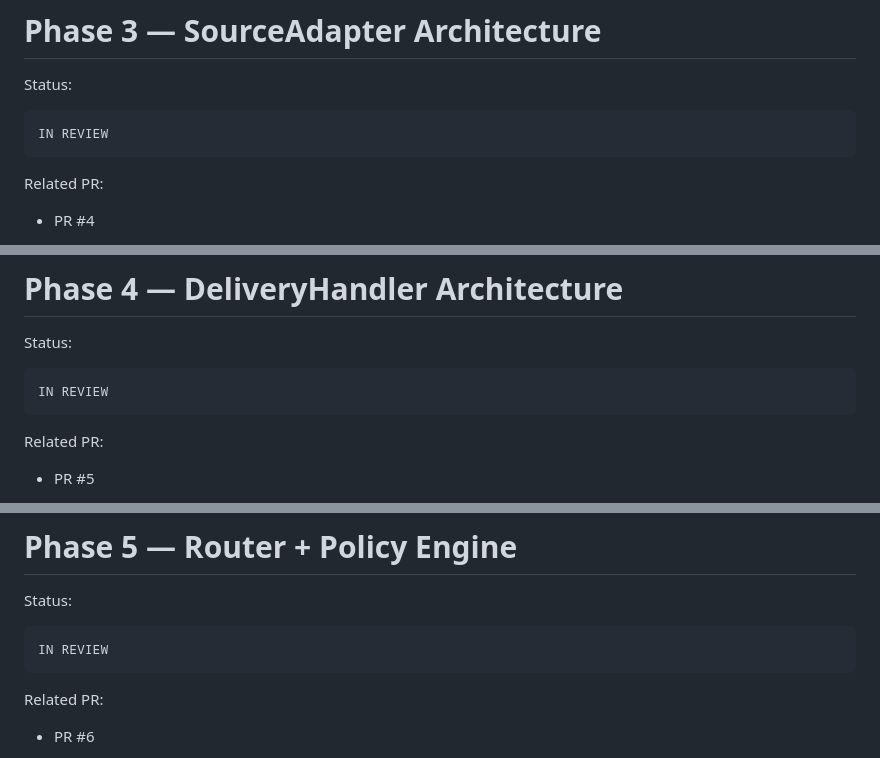
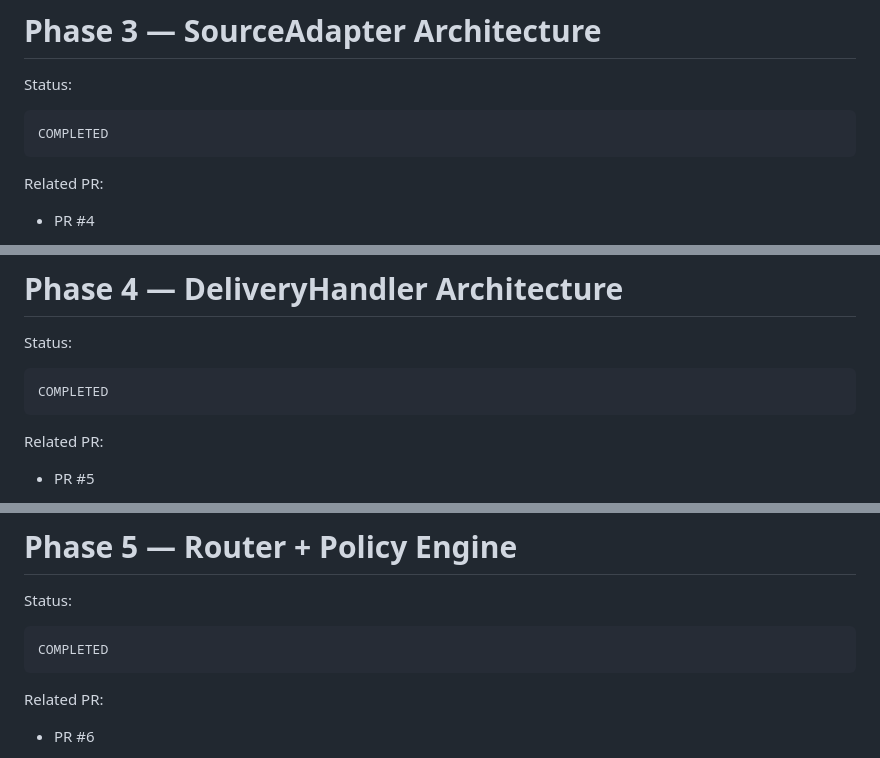
Before and after one commit to drtx32/PulseRelay, a Markdown page: docs/phases.md, 3 parts joined by grey strips. Drawn GitHub-style.

Commit message:
docs: update phases.md - mark Phase 3/4/5 as COMPLETED
Phase 3 (SourceAdapter), Phase 4 (DeliveryHandler), and Phase 5
(Router + Policy Engine) are fully implemented. Update status from
IN REVIEW to COMPLETED to reflect actual codebase state.

````diff
--- a/docs/phases.md
+++ b/docs/phases.md
@@ -169,7 +169,7 @@ Future events no longer need to resemble chat messages.
 Status:
 
 ```text
-IN REVIEW
+COMPLETED
 ```
 
 Related PR:
@@ -231,7 +231,7 @@ all become possible through the same abstraction.
 Status:
 
 ```text
-IN REVIEW
+COMPLETED
 ```
 
 Related PR:
@@ -281,7 +281,7 @@ can now share one interface.
 Status:
 
 ```text
-IN REVIEW
+COMPLETED
 ```
 
 Related PR:
````
